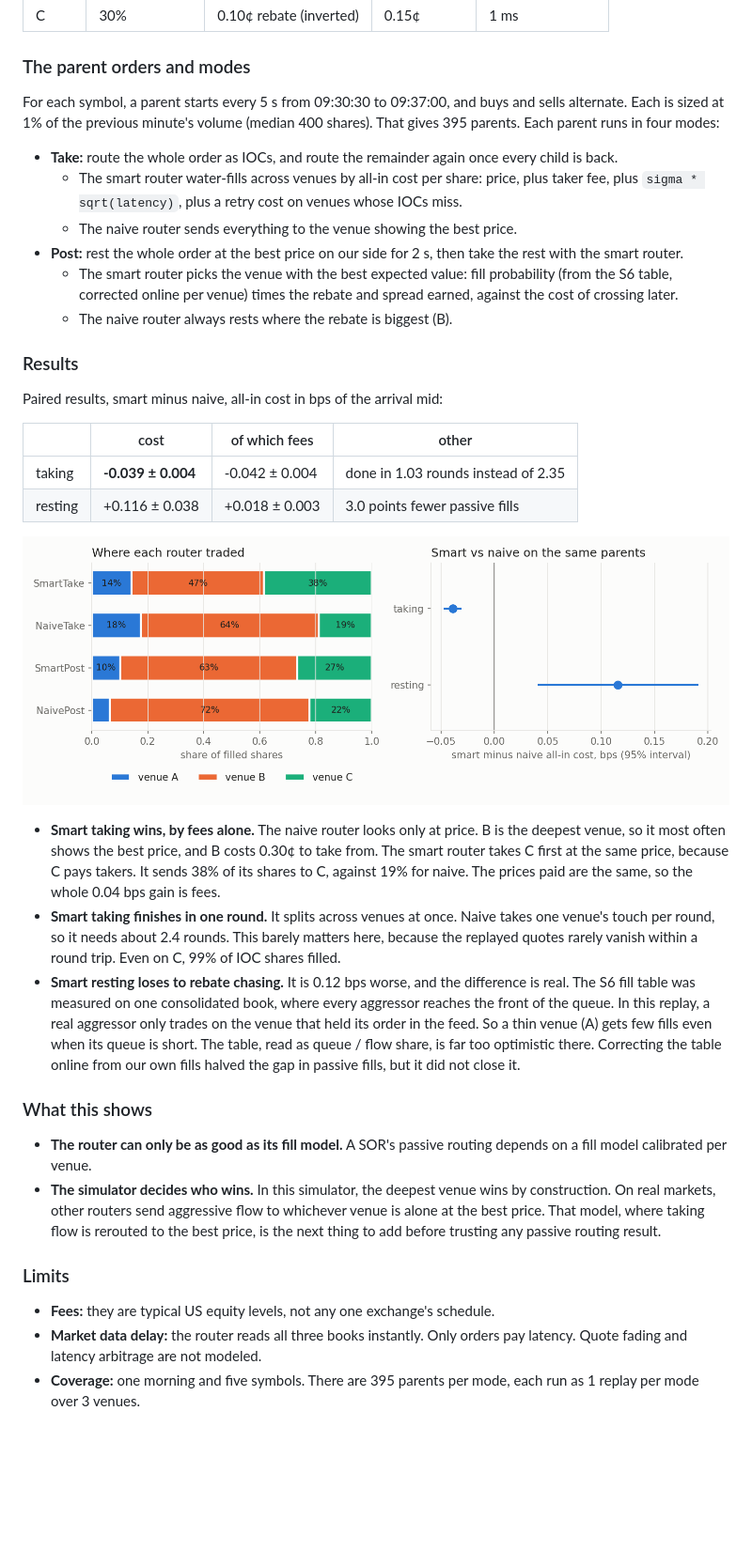
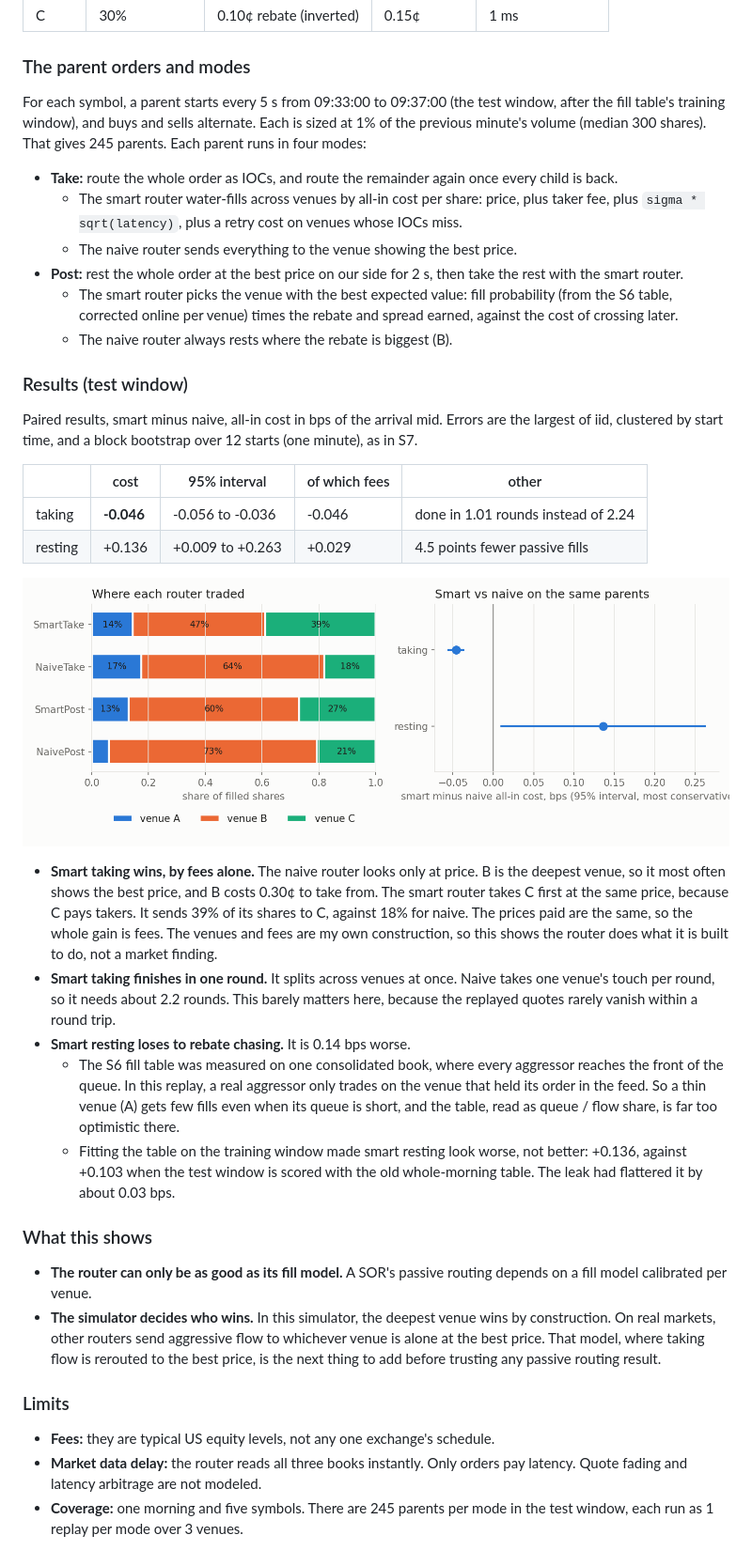
Before and after one commit to Rayquaza2003/execution-engine, a Markdown page: research/README.md, the part around one of its changes. Shown at 94% size. Rendered like a GitHub page; pictures changed too: research/figures/sor.png; blank space fills up the shorter version.

```diff
--- a/research/README.md
+++ b/research/README.md
@@ -233,9 +258,10 @@ books add up, level by level, to the single-venue replay.
 
 ### The parent orders and modes
 
-For each symbol, a parent starts every 5 s from 09:30:30 to 09:37:00, and
-buys and sells alternate. Each is sized at 1% of the previous minute's volume
-(median 400 shares). That gives 395 parents. Each parent runs in four modes:
+For each symbol, a parent starts every 5 s from 09:33:00 to 09:37:00 (the
+test window, after the fill table's training window), and buys and sells
+alternate. Each is sized at 1% of the previous minute's volume (median 300
+shares). That gives 245 parents. Each parent runs in four modes:
 
 - **Take:** route the whole order as IOCs, and route the remainder again once
   every child is back.
@@ -250,35 +276,39 @@ buys and sells alternate. Each is sized at 1% of the previous minute's volume
     rebate and spread earned, against the cost of crossing later.
   - The naive router always rests where the rebate is biggest (B).
 
-### Results
+### Results (test window)
 
-Paired results, smart minus naive, all-in cost in bps of the arrival mid:
+Paired results, smart minus naive, all-in cost in bps of the arrival mid.
+Errors are the largest of iid, clustered by start time, and a block bootstrap
+over 12 starts (one minute), as in S7.
 
-| | cost | of which fees | other |
-|---|---|---|---|
-| taking | **-0.039 ± 0.004** | -0.042 ± 0.004 | done in 1.03 rounds instead of 2.35 |
-| resting | +0.116 ± 0.038 | +0.018 ± 0.003 | 3.0 points fewer passive fills |
+| | cost | 95% interval | of which fees | other |
+|---|---|---|---|---|
+| taking | **-0.046** | -0.056 to -0.036 | -0.046 | done in 1.01 rounds instead of 2.24 |
+| resting | +0.136 | +0.009 to +0.263 | +0.029 | 4.5 points fewer passive fills |
 
 ![sor](figures/sor.png)
 
 - **Smart taking wins, by fees alone.** The naive router looks only at
   price. B is the deepest venue, so it most often shows the best price, and
   B costs 0.30¢ to take from. The smart router takes C first at the same
-  price, because C pays takers. It sends
-  38% of its shares to C, against 19% for naive. The prices paid are the
-  same, so the whole 0.04 bps gain is fees.
+  price, because C pays takers. It sends 39% of its shares to C, against 18%
+  for naive. The prices paid are the same, so the whole gain is fees. The
+  venues and fees are my own construction, so this shows the router does
+  what it is built to do, not a market finding.
 - **Smart taking finishes in one round.** It splits across venues at once.
-  Naive takes one venue's touch per round, so it needs about 2.4 rounds.
-  This barely matters here, because the replayed quotes rarely vanish
-  within a round trip. Even on C, 99% of IOC shares filled.
-- **Smart resting loses to rebate chasing.** It is 0.12 bps worse, and the
-  difference is real. The S6 fill table was measured on one consolidated
-  book, where every aggressor reaches the front of the queue. In this
-  replay, a real aggressor only trades on the venue that held its order in
-  the feed. So a thin venue (A) gets few fills even when its queue is short.
-  The table, read as queue / flow share, is far too optimistic there.
-  Correcting the table online from our own fills halved the gap in passive
-  fills, but it did not close it.
+  Naive takes one venue's touch per round, so it needs about 2.2 rounds. This
+  barely matters here, because the replayed quotes rarely vanish within a
+  round trip.
+- **Smart resting loses to rebate chasing.** It is 0.14 bps worse.
+  - The S6 fill table was measured on one consolidated book, where every
+    aggressor reaches the front of the queue. In this replay, a real
+    aggressor only trades on the venue that held its order in the feed. So a
+    thin venue (A) gets few fills even when its queue is short, and the
+    table, read as queue / flow share, is far too optimistic there.
+  - Fitting the table on the training window made smart resting look worse,
+    not better: +0.136, against +0.103 when the test window is scored with
+    the old whole-morning table. The leak had flattered it by about 0.03 bps.
 
 ### What this shows
 
@@ -296,5 +326,5 @@ Paired results, smart minus naive, all-in cost in bps of the arrival mid:
   schedule.
 - **Market data delay:** the router reads all three books instantly. Only
   orders pay latency. Quote fading and latency arbitrage are not modeled.
-- **Coverage:** one morning and five symbols. There are 395 parents per
-  mode, each run as 1 replay per mode over 3 venues.
+- **Coverage:** one morning and five symbols. There are 245 parents per
+  mode in the test window, each run as 1 replay per mode over 3 venues.
```
Also changed, not shown: other parts of research/README.md (+78 -53 lines), research/figures/algos.png.
